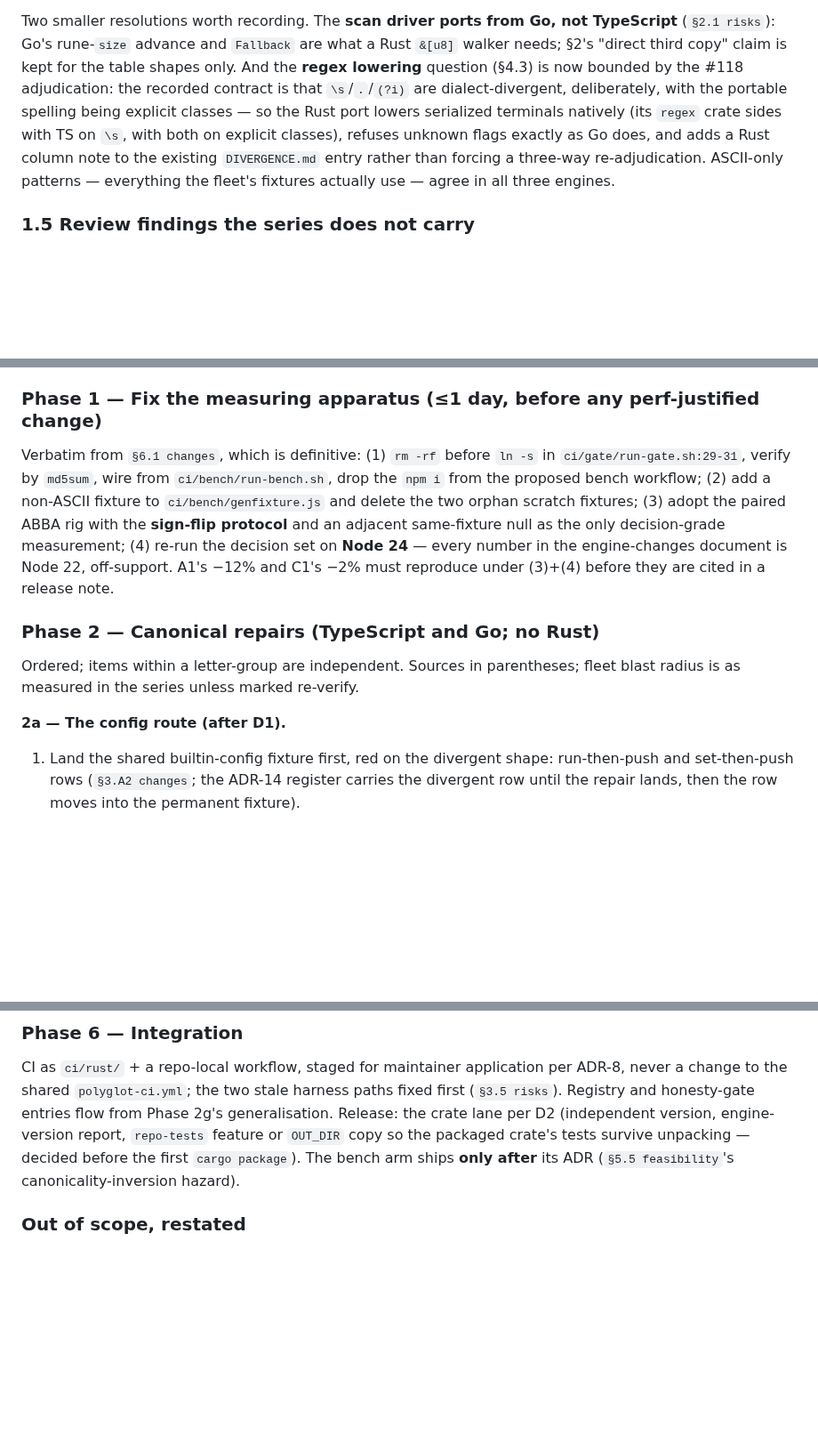
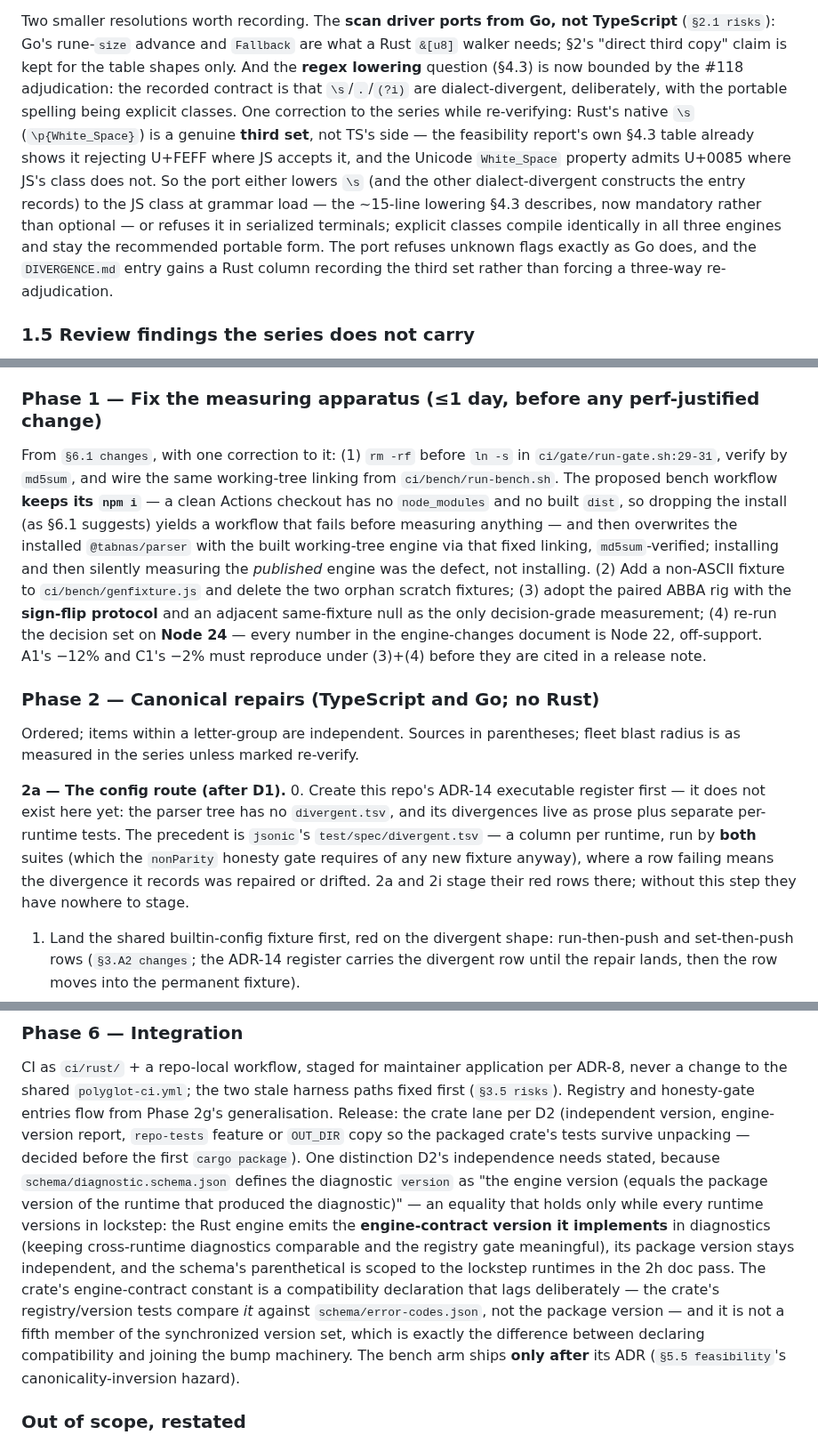
Before and after one commit to tabnas/parser, a Markdown page: doc/rust-port-implementation-plan.md, 3 parts joined by grey strips. Shown at 89% size. Rendered like a GitHub page; blank space fills up the shorter version.

Commit message:
docs: seven review fixes — plan corrections plus the ADR-13 rule amendment
All seven findings from the plan review verified and taken:

- AGENTS.md authority rule 1 now carries the ADR-13 amendment (default
  stays TS-wins; direction is decided per defect), so the plan and the
  repository guide no longer contradict each other; the doc-index and
  rule-1 items move from outstanding to done in the plan's ledger.
- Phase 2g pins runner row counts to a fresh census at implementation
  time, never the risk register's stale 265 (the corpus is 297 today).
- Phase 2a gains step 0: create this repo's ADR-14 executable register
  (divergent.tsv + both runners) before anything stages red rows in it.
- Phase 1 keeps the bench workflow's npm install and overwrites the
  installed engine with the verified working-tree link, correcting the
  engine-changes doc's drop-the-install instruction, which fails in a
  clean checkout.
- The regex paragraph now records Rust's \s as a genuine third set
  (White_Space: −U+FEFF, +U+0085 vs JS), making the JS-class lowering
  mandatory rather than optional; explicit classes remain the portable
  form.
- Phase 6 states the package-version / engine-contract-version
  distinction the diagnostic schema's parenthetical needs, with the
  schema scoping scheduled in 2h.

Co-Authored-By: Claude <noreply@anthropic.com>
Claude-Session: https://claude.ai/code/session_01ULexfoWvYXQJnmTdJxMPh4

```diff
--- a/doc/rust-port-implementation-plan.md
+++ b/doc/rust-port-implementation-plan.md
@@ -158,13 +160,19 @@ Go, not TypeScript** (`§2.1 risks`): Go's rune-`size` advance and
 copy" claim is kept for the table shapes only. And the **regex lowering**
 question (§4.3) is now bounded by the #118 adjudication: the recorded
 contract is that `\s`/`.`/`(?i)` are dialect-divergent, deliberately,
-with the portable spelling being explicit classes — so the Rust port
-lowers serialized terminals natively (its `regex` crate sides with TS on
-`\s`, with both on explicit classes), refuses unknown flags exactly as
-Go does, and adds a Rust column note to the existing `DIVERGENCE.md`
-entry rather than forcing a three-way re-adjudication. ASCII-only
-patterns — everything the fleet's fixtures actually use — agree in all
-three engines.
+with the portable spelling being explicit classes. One correction to the
+series while re-verifying: Rust's native `\s` (`\p{White_Space}`) is a
+genuine **third set**, not TS's side — the feasibility report's own §4.3
+table already shows it rejecting U+FEFF where JS accepts it, and the
+Unicode `White_Space` property admits U+0085 where JS's class does not.
+So the port either lowers `\s` (and the other dialect-divergent
+constructs the entry records) to the JS class at grammar load — the
+~15-line lowering §4.3 describes, now mandatory rather than optional —
+or refuses it in serialized terminals; explicit classes compile
+identically in all three engines and stay the recommended portable form.
+The port refuses unknown flags exactly as Go does, and the
+`DIVERGENCE.md` entry gains a Rust column recording the third set rather
+than forcing a three-way re-adjudication.
 
 ### 1.5 Review findings the series does not carry
 
@@ -264,10 +272,16 @@ confirmation on its own thread; nothing is implemented until confirmed.
 
 ### Phase 1 — Fix the measuring apparatus (≤1 day, before any perf-justified change)
 
-Verbatim from `§6.1 changes`, which is definitive: (1) `rm -rf` before
-`ln -s` in `ci/gate/run-gate.sh:29-31`, verify by `md5sum`, wire from
-`ci/bench/run-bench.sh`, drop the `npm i` from the proposed bench
-workflow; (2) add a non-ASCII fixture to `ci/bench/genfixture.js` and
+From `§6.1 changes`, with one correction to it: (1) `rm -rf` before
+`ln -s` in `ci/gate/run-gate.sh:29-31`, verify by `md5sum`, and wire the
+same working-tree linking from `ci/bench/run-bench.sh`. The proposed
+bench workflow **keeps its `npm i`** — a clean Actions checkout has no
+`node_modules` and no built `dist`, so dropping the install (as §6.1
+suggests) yields a workflow that fails before measuring anything — and
+then overwrites the installed `@tabnas/parser` with the built
+working-tree engine via that fixed linking, `md5sum`-verified;
+installing and then silently measuring the *published* engine was the
+defect, not installing. (2) Add a non-ASCII fixture to `ci/bench/genfixture.js` and
 delete the two orphan scratch fixtures; (3) adopt the paired ABBA rig
 with the **sign-flip protocol** and an adjacent same-fixture null as the
 only decision-grade measurement; (4) re-run the decision set on
@@ -282,6 +296,14 @@ parentheses; fleet blast radius is as measured in the series unless
 marked re-verify.
 
 **2a — The config route (after D1).**
+0. Create this repo's ADR-14 executable register first — it does not
+   exist here yet: the parser tree has no `divergent.tsv`, and its
+   divergences live as prose plus separate per-runtime tests. The
+   precedent is `jsonic`'s `test/spec/divergent.tsv` — a column per
+   runtime, run by **both** suites (which the `nonParity` honesty gate
+   requires of any new fixture anyway), where a row failing means the
+   divergence it records was repaired or drifted. 2a and 2i stage their
+   red rows there; without this step they have nowhere to stage.
 1. Land the shared builtin-config fixture first, red on the divergent
    shape: run-then-push and set-then-push rows
    (`§3.A2 changes`; the ADR-14 register carries the divergent row until
@@ -504,9 +533,23 @@ the two stale harness paths fixed first (`§3.5 risks`). Registry and
 honesty-gate entries flow from Phase 2g's generalisation. Release: the
 crate lane per D2 (independent version, engine-version report,
 `repo-tests` feature or `OUT_DIR` copy so the packaged crate's tests
-survive unpacking — decided before the first `cargo package`). The
-bench arm ships **only after** its ADR (`§5.5 feasibility`'s
-canonicality-inversion hazard).
+survive unpacking — decided before the first `cargo package`). One
+distinction D2's independence needs stated, because
+`schema/diagnostic.schema.json` defines the diagnostic `version` as "the
+engine version (equals the package version of the runtime that produced
+the diagnostic)" — an equality that holds only while every runtime
+versions in lockstep: the Rust engine emits the **engine-contract
+version it implements** in diagnostics (keeping cross-runtime
+diagnostics comparable and the registry gate meaningful), its package
+version stays independent, and the schema's parenthetical is scoped to
+the lockstep runtimes in the 2h doc pass. The crate's engine-contract
+constant is a compatibility declaration that lags deliberately — the
+crate's registry/version tests compare *it* against
+`schema/error-codes.json`, not the package version — and it is not a
+fifth member of the synchronized version set, which is exactly the
+difference between declaring compatibility and joining the bump
+machinery. The bench arm ships **only after** its ADR
+(`§5.5 feasibility`'s canonicality-inversion hazard).
 
 ### Out of scope, restated
 
```
Also changed, not shown: other parts of doc/rust-port-implementation-plan.md (+16 -7 lines), AGENTS.md (+8 -3 lines).
